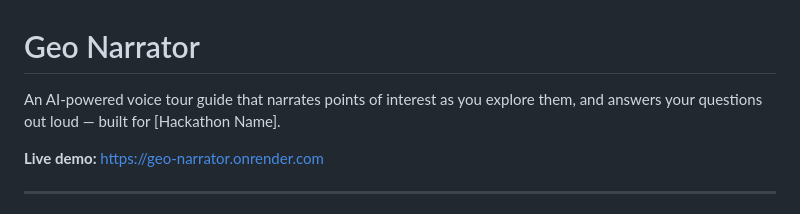
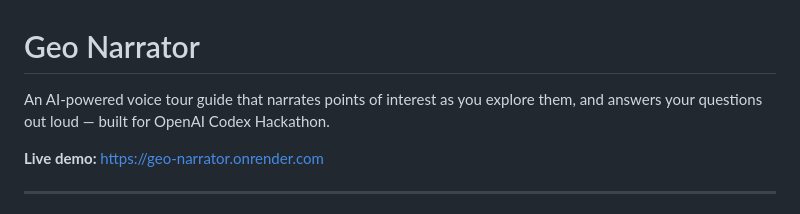
Before and after one commit to Srushtik942/Geo-Narrator, a Markdown page: readme.md, the part around one of its changes. Drawn GitHub-style.

```diff
--- a/readme.md
+++ b/readme.md
@@ -1,6 +1,6 @@
 # Geo Narrator
 
-An AI-powered voice tour guide that narrates points of interest as you explore them, and answers your questions out loud — built for [Hackathon Name].
+An AI-powered voice tour guide that narrates points of interest as you explore them, and answers your questions out loud — built for OpenAI Codex Hackathon.
 
 **Live demo:** https://geo-narrator.onrender.com
 
```
Also changed, not shown: other parts of readme.md (+1 -1 lines).
